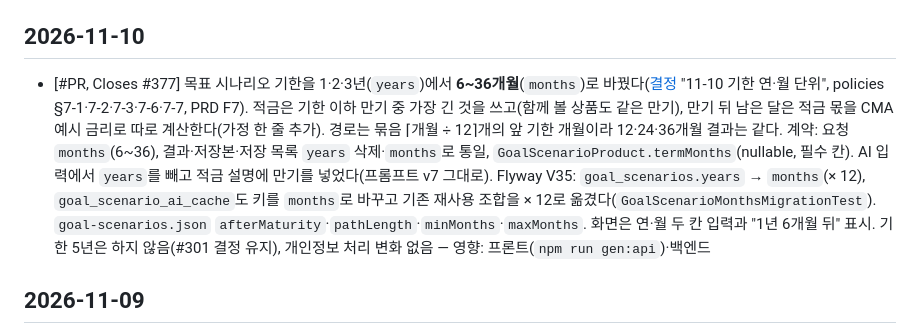
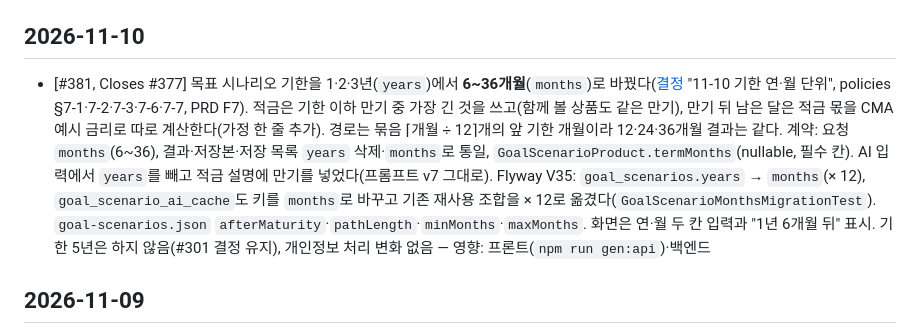
Before and after one commit to shinds-team7/flexable-web, a Markdown page: docs/CHANGELOG.md, the part around the change. Rendered like a GitHub page.

Commit message:
docs(web): CHANGELOG에 PR #381 번호 반영
Co-Authored-By: Claude Opus 5.5 <noreply@anthropic.com>

```diff
--- a/docs/CHANGELOG.md
+++ b/docs/CHANGELOG.md
@@ -6,7 +6,7 @@
 
 ## 2026-11-10
 
-- [#PR, Closes #377] 목표 시나리오 기한을 1·2·3년(`years`)에서 **6~36개월**(`months`)로 바꿨다([결정](decisions/2026-10-29-goal-scenarios.md) "11-10 기한 연·월 단위", policies §7-1·7-2·7-3·7-6·7-7, PRD F7). 적금은 기한 이하 만기 중 가장 긴 것을 쓰고(함께 볼 상품도 같은 만기), 만기 뒤 남은 달은 적금 몫을 CMA 예시 금리로 따로 계산한다(가정 한 줄 추가). 경로는 묶음 ⌈개월 ÷ 12⌉개의 앞 기한 개월이라 12·24·36개월 결과는 같다. 계약: 요청 `months`(6~36), 결과·저장본·저장 목록 `years` 삭제·`months`로 통일, `GoalScenarioProduct.termMonths`(nullable, 필수 칸). AI 입력에서 `years`를 빼고 적금 설명에 만기를 넣었다(프롬프트 v7 그대로). Flyway V35: `goal_scenarios.years` → `months`(× 12), `goal_scenario_ai_cache`도 키를 `months`로 바꾸고 기존 재사용 조합을 × 12로 옮겼다(`GoalScenarioMonthsMigrationTest`). `goal-scenarios.json` `afterMaturity`·`pathLength`·`minMonths`·`maxMonths`. 화면은 연·월 두 칸 입력과 "1년 6개월 뒤" 표시. 기한 5년은 하지 않음(#301 결정 유지), 개인정보 처리 변화 없음 — 영향: 프론트(`npm run gen:api`)·백엔드
+- [#381, Closes #377] 목표 시나리오 기한을 1·2·3년(`years`)에서 **6~36개월**(`months`)로 바꿨다([결정](decisions/2026-10-29-goal-scenarios.md) "11-10 기한 연·월 단위", policies §7-1·7-2·7-3·7-6·7-7, PRD F7). 적금은 기한 이하 만기 중 가장 긴 것을 쓰고(함께 볼 상품도 같은 만기), 만기 뒤 남은 달은 적금 몫을 CMA 예시 금리로 따로 계산한다(가정 한 줄 추가). 경로는 묶음 ⌈개월 ÷ 12⌉개의 앞 기한 개월이라 12·24·36개월 결과는 같다. 계약: 요청 `months`(6~36), 결과·저장본·저장 목록 `years` 삭제·`months`로 통일, `GoalScenarioProduct.termMonths`(nullable, 필수 칸). AI 입력에서 `years`를 빼고 적금 설명에 만기를 넣었다(프롬프트 v7 그대로). Flyway V35: `goal_scenarios.years` → `months`(× 12), `goal_scenario_ai_cache`도 키를 `months`로 바꾸고 기존 재사용 조합을 × 12로 옮겼다(`GoalScenarioMonthsMigrationTest`). `goal-scenarios.json` `afterMaturity`·`pathLength`·`minMonths`·`maxMonths`. 화면은 연·월 두 칸 입력과 "1년 6개월 뒤" 표시. 기한 5년은 하지 않음(#301 결정 유지), 개인정보 처리 변화 없음 — 영향: 프론트(`npm run gen:api`)·백엔드
 
 ## 2026-11-09
 
```
